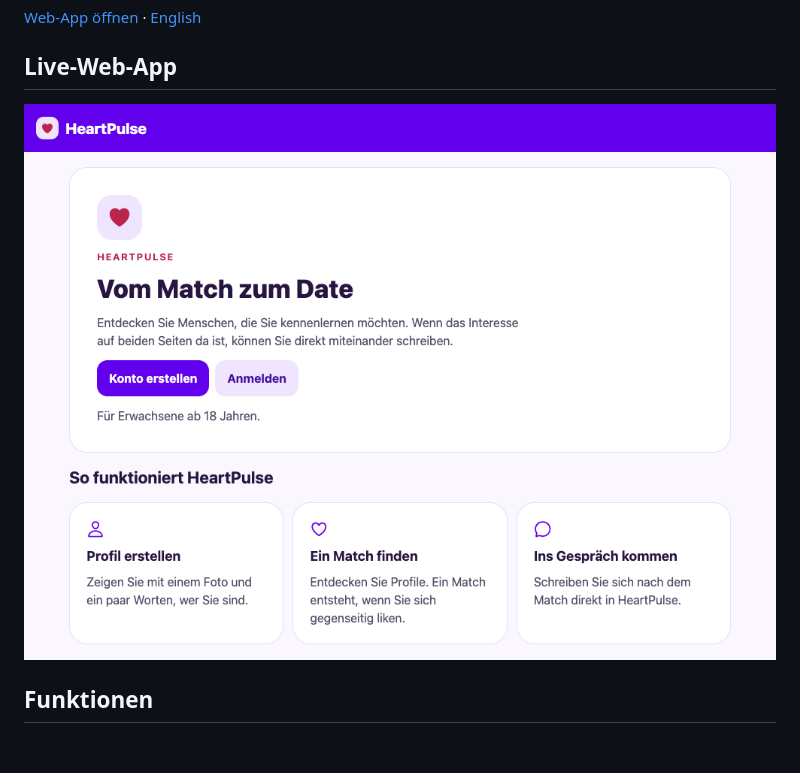
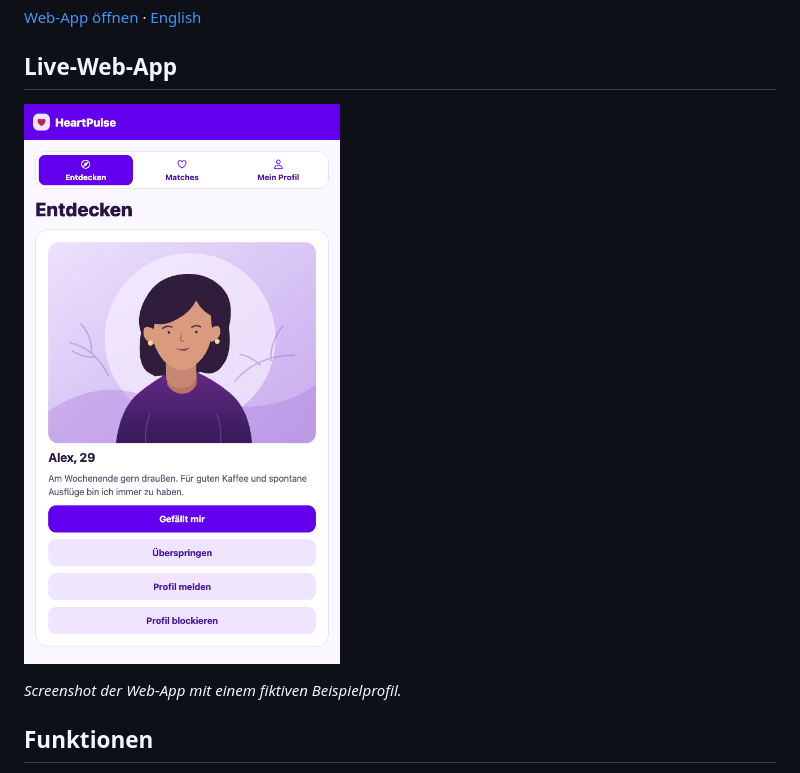
Before and after one commit to michkffm/Dating-App-IOS-Android, a Markdown page: README.md, the part around the change. Rendered like a GitHub page; pictures changed too: docs/heartpulse-entdecken.png (added), docs/heartpulse-start.png (deleted); blank space fills up the shorter version.

```diff
--- a/README.md
+++ b/README.md
@@ -6,7 +6,9 @@
 
 ## Live-Web-App
 
-[![Startseite von HeartPulse](docs/heartpulse-start.png)](https://heartpulse.onrender.com)
+[![HeartPulse: Entdecken-Ansicht mit Profilkarte](docs/heartpulse-entdecken.png)](https://heartpulse.onrender.com)
+
+*Screenshot der Web-App mit einem fiktiven Beispielprofil.*
 
 ## Funktionen
 
```
Also changed, not shown: README.en.md (+3 -1 lines).
